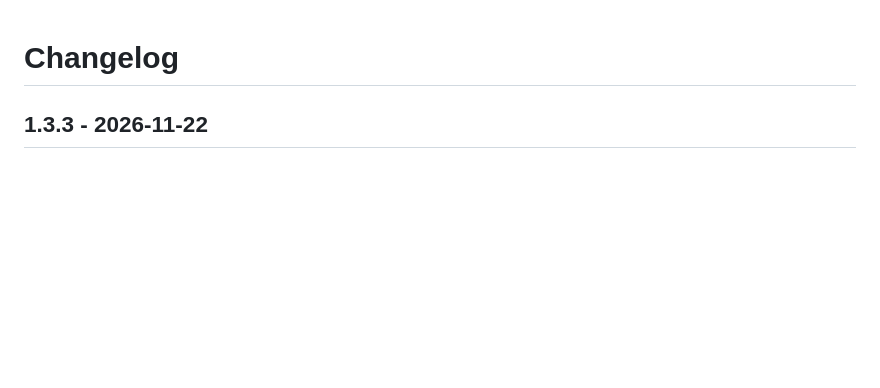
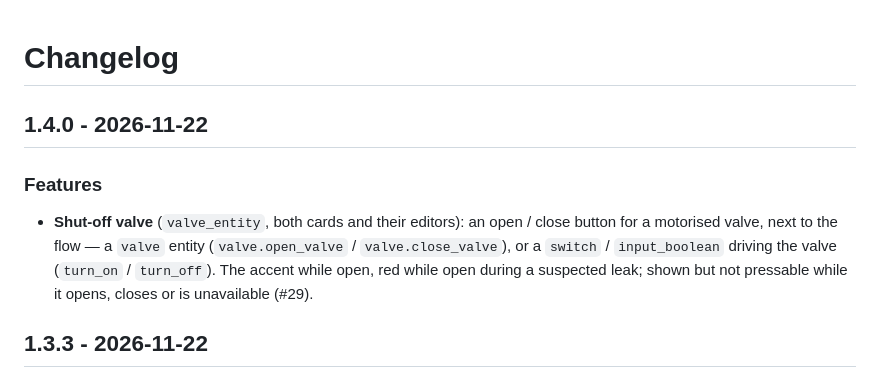
Before and after one commit to juju35/ha-utility-meter-card, a Markdown page: CHANGELOG.md, the part around the change. Rendered like a GitHub page; blank space fills up the shorter version.

```diff
--- a/CHANGELOG.md
+++ b/CHANGELOG.md
@@ -1,4 +1,9 @@
 # Changelog
+
+## 1.4.0 - 2026-11-22
+
+### Features
+- **Shut-off valve** (`valve_entity`, both cards and their editors): an open / close button for a motorised valve, next to the flow — a `valve` entity (`valve.open_valve` / `valve.close_valve`), or a `switch` / `input_boolean` driving the valve (`turn_on` / `turn_off`). The accent while open, red while open during a suspected leak; shown but not pressable while it opens, closes or is unavailable (#29).
 
 ## 1.3.3 - 2026-11-22
 
```
Also changed, not shown: README.md (+4 -0 lines), screenshots/card-leak-dark.png, screenshots/card-leak.png, screenshots/mini-card-leak-dark.png, screenshots/mini-card-leak.png, screenshots/water-leak-dark.gif, screenshots/water-leak.gif, 6 other files.
